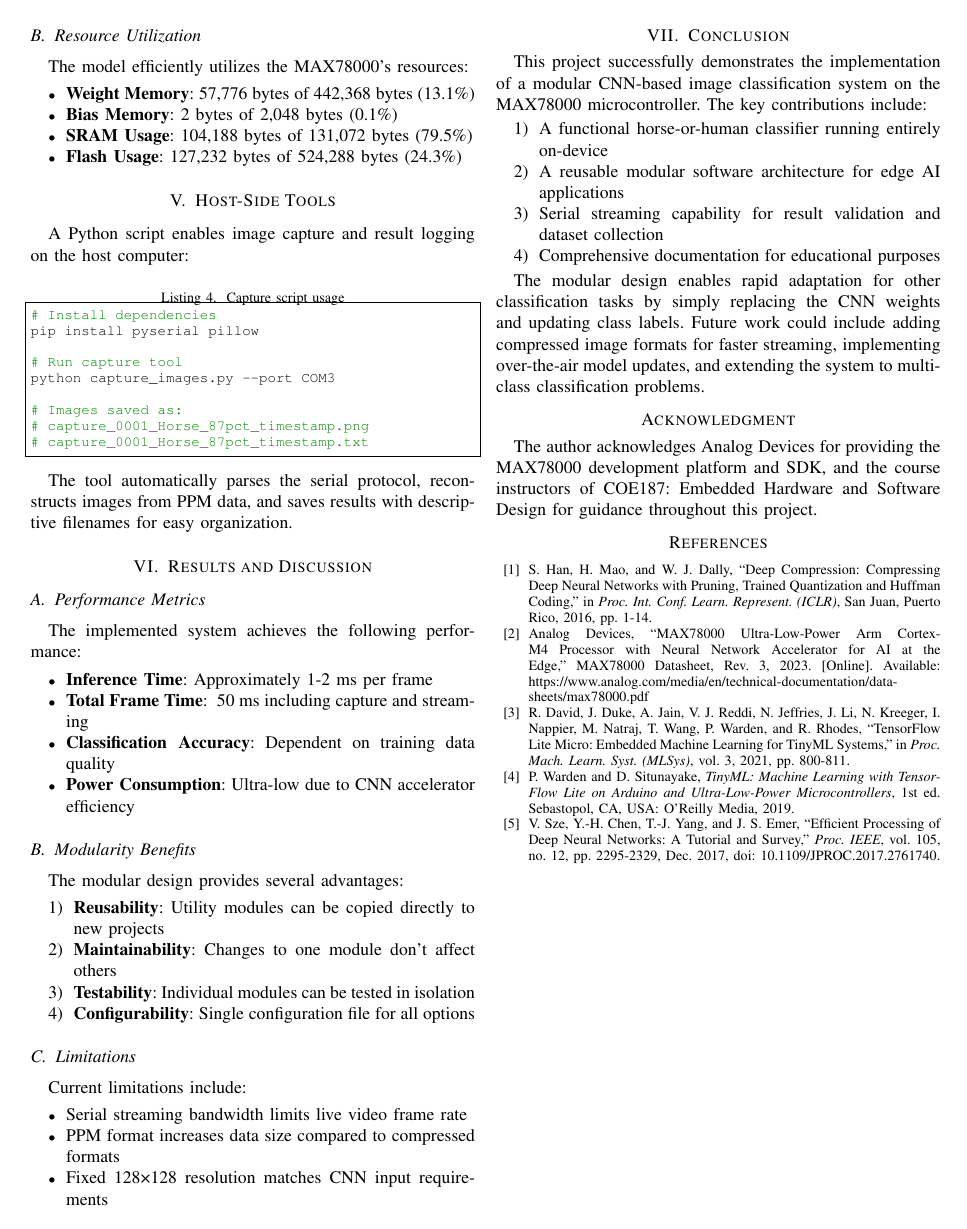
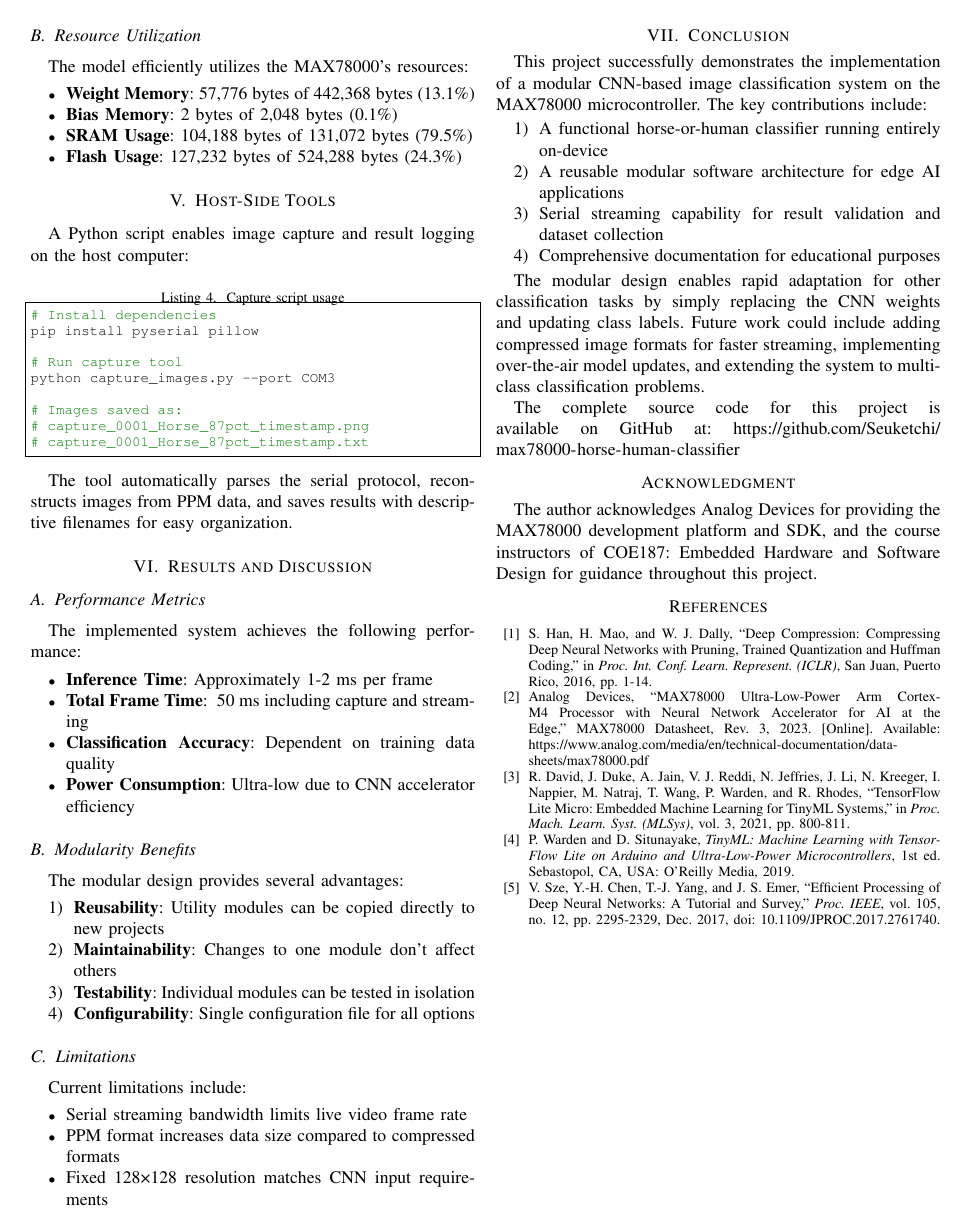
Before and after one commit to Seuketchi/max78000-horse-human-classifier, a LaTeX paper (docs/COE187_Documentation.tex): page 3 of 3. Compiled offline with pdfLaTeX.

Commit message:
Add GitHub repository link to documentation

```diff
--- a/docs/COE187_Documentation.tex
+++ b/docs/COE187_Documentation.tex
@@ -294,6 +294,8 @@ This project successfully demonstrates the implementation of a modular CNN-based
 
 The modular design enables rapid adaptation for other classification tasks by simply replacing the CNN weights and updating class labels. Future work could include adding compressed image formats for faster streaming, implementing over-the-air model updates, and extending the system to multi-class classification problems.
 
+The complete source code for this project is available on GitHub at: \url{https://github.com/Seuketchi/max78000-horse-human-classifier}
+
 \section*{Acknowledgment}
 
 The author acknowledges Analog Devices for providing the MAX78000 development platform and SDK, and the course instructors of COE187: Embedded Hardware and Software Design for guidance throughout this project.
```
